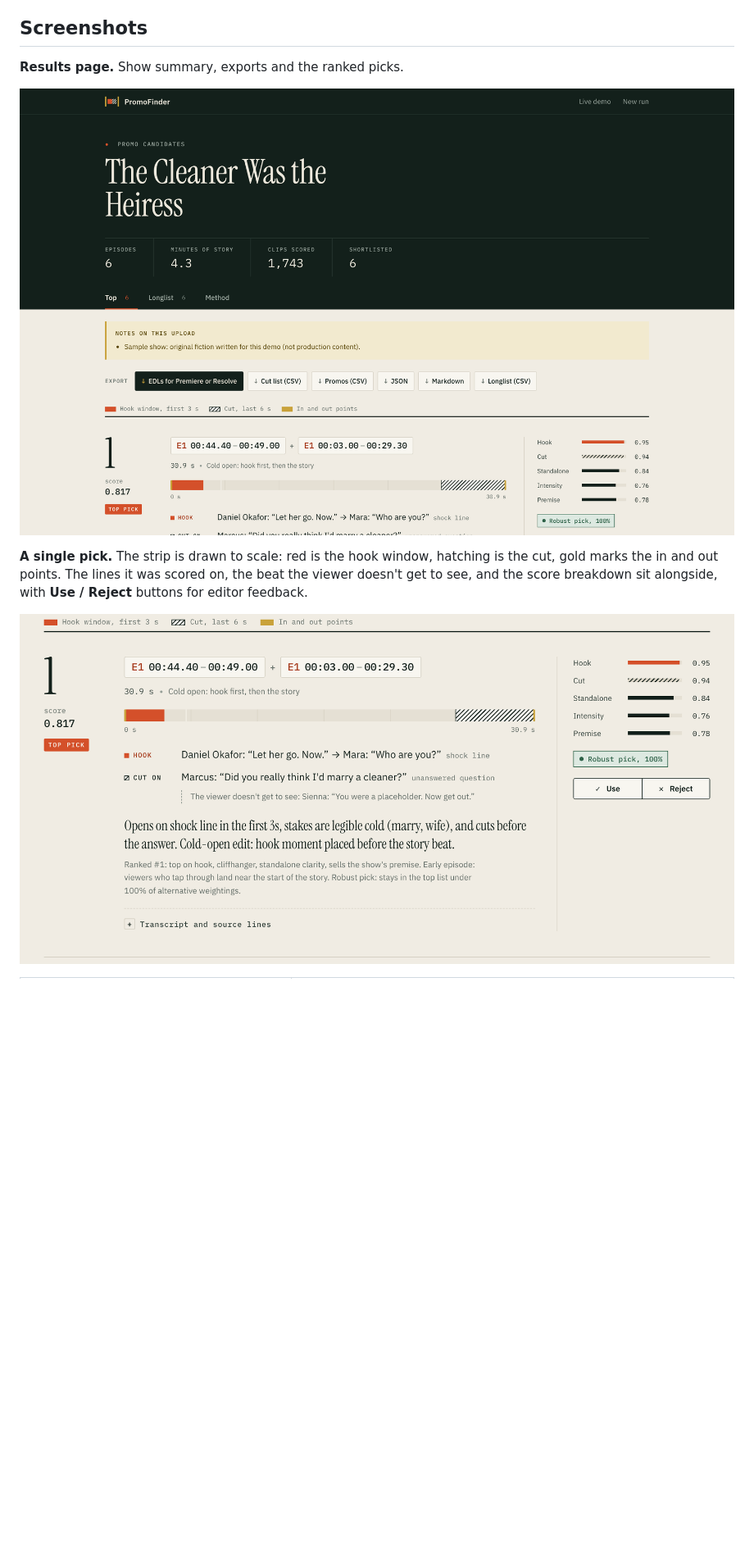
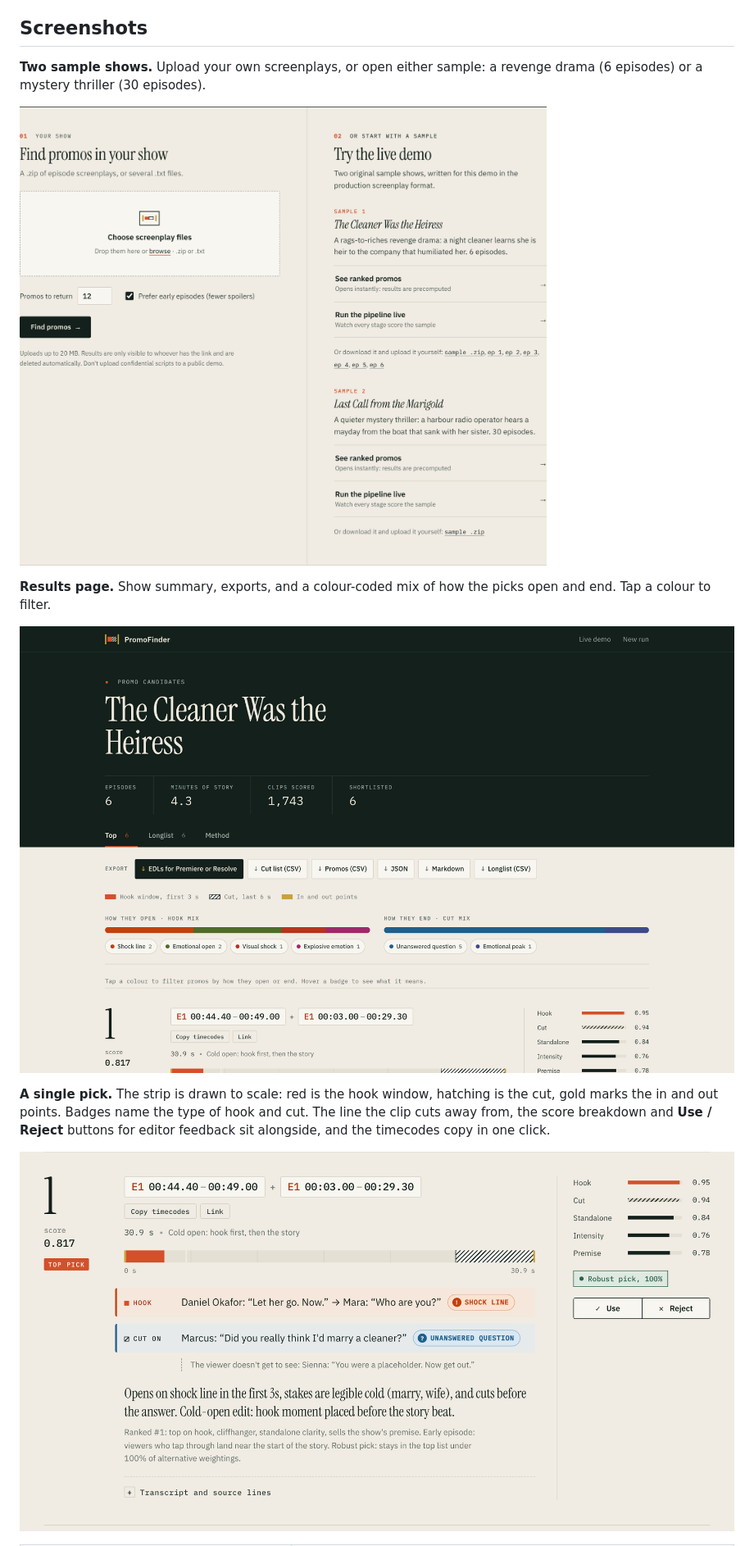
Before and after one commit to Anaghatotade/Find-the-Promos, a Markdown page: README.md, the part around one of its changes. Shown at 82% size. Drawn GitHub-style; pictures changed too: docs/screenshots/promo-card.png, docs/screenshots/results.png, docs/screenshots/samples.png (added); blank space fills up the shorter version.

Commit message:
Update screenshots for the current interface

```diff
--- a/README.md
+++ b/README.md
@@ -23,11 +23,15 @@ Exports are available in JSON, CSV, Markdown, and **CMX3600 EDLs** for Premiere
 
 ## Screenshots
 
-**Results page.** Show summary, exports and the ranked picks.
+**Two sample shows.** Upload your own screenplays, or open either sample: a revenge drama (6 episodes) or a mystery thriller (30 episodes).
+
+![Upload form and the two sample shows](docs/screenshots/samples.png)
+
+**Results page.** Show summary, exports, and a colour-coded mix of how the picks open and end. Tap a colour to filter.
 
 ![Results page for the sample show](docs/screenshots/results.png)
 
-**A single pick.** The strip is drawn to scale: red is the hook window, hatching is the cut, gold marks the in and out points. The lines it was scored on, the beat the viewer doesn't get to see, and the score breakdown sit alongside, with **Use / Reject** buttons for editor feedback.
+**A single pick.** The strip is drawn to scale: red is the hook window, hatching is the cut, gold marks the in and out points. Badges name the type of hook and cut. The line the clip cuts away from, the score breakdown and **Use / Reject** buttons for editor feedback sit alongside, and the timecodes copy in one click.
 
 ![One promo candidate with its clip strip and scores](docs/screenshots/promo-card.png)
 
```
Also changed, not shown: other parts of README.md (+1 -1 lines), docs/screenshots/home.png, docs/screenshots/results-mobile.png.
